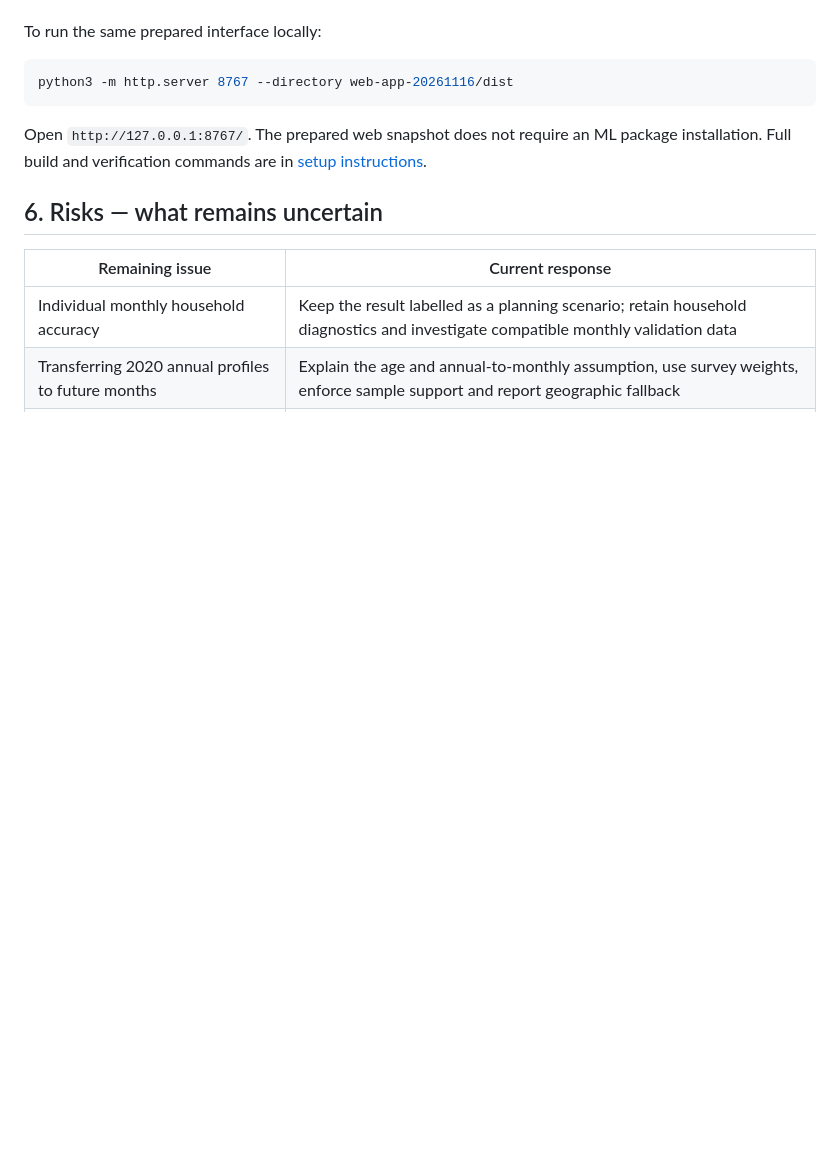
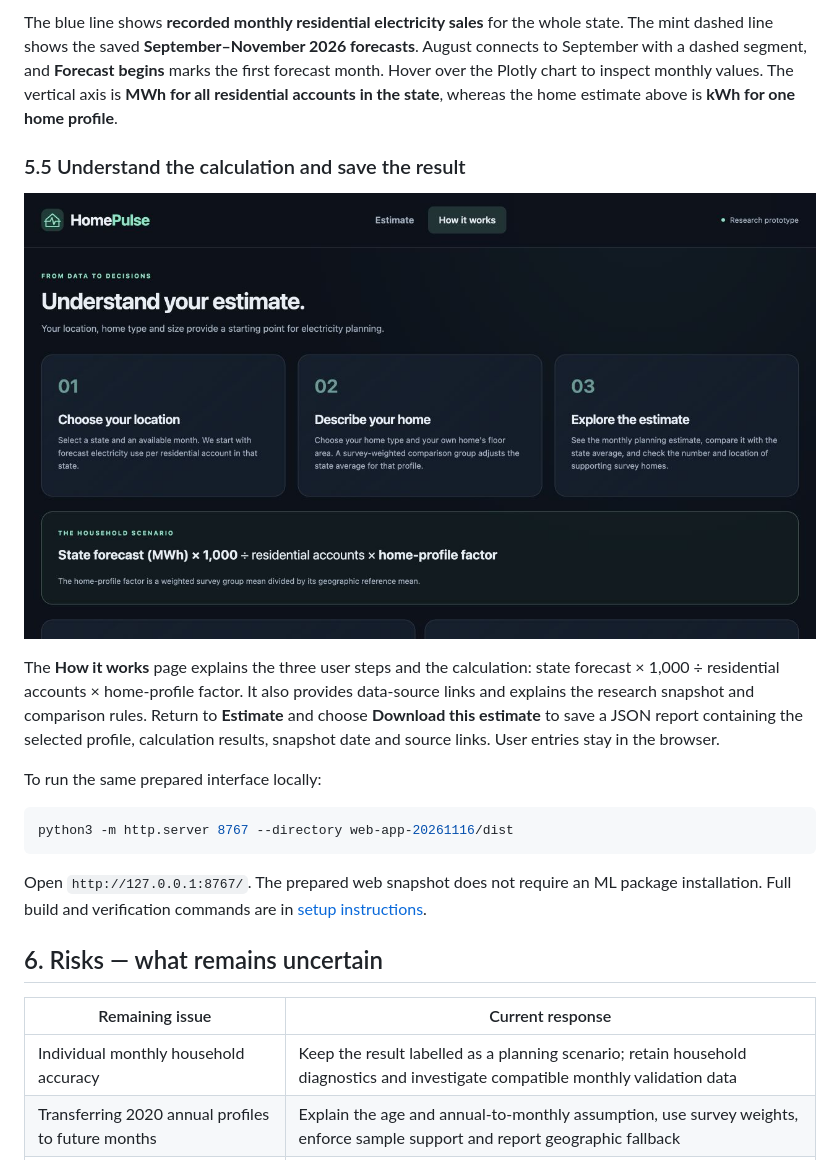
Before and after one commit to Ghaida486/1.125_HomePulse-, a Markdown page: README.md, the part around one of its changes. Drawn GitHub-style; pictures changed too: docs/images/demo/05-how-it-works.jpg (added); blank space fills up the shorter version.

```diff
--- a/README.md
+++ b/README.md
@@ -234,3 +258,20 @@ bill or a validated precise estimate for that apartment.
+The blue line shows **recorded monthly residential electricity sales** for the whole
+state. The mint dashed line shows the saved **September–November 2026 forecasts**.
+August connects to September with a dashed segment, and **Forecast begins** marks
+the first forecast month. Hover over the Plotly chart to inspect monthly values.
+The vertical axis is **MWh for all residential accounts in the state**, whereas the
+home estimate above is **kWh for one home profile**.
+
+### 5.5 Understand the calculation and save the result
+
+![HomePulse How it works page explaining the location, home profile and household scenario formula](docs/images/demo/05-how-it-works.jpg)
+
+The **How it works** page explains the three user steps and the calculation:
+state forecast × 1,000 ÷ residential accounts × home-profile factor. It also provides
+data-source links and explains the research snapshot and comparison rules. Return
+to **Estimate** and choose **Download this estimate** to save a JSON report containing
+the selected profile, calculation results, snapshot date and source links. User
+entries stay in the browser.
 
 To run the same prepared interface locally:
 
```
Also changed, not shown: other parts of README.md (+37 -13 lines), docs/README.md (+1 -0 lines), docs/images/demo/01-location.jpg (added), docs/images/demo/02-home-details.jpg (added), docs/images/demo/03-estimate.jpg (added), docs/images/demo/04-electricity-outlook.jpg (added), 1 other file.
